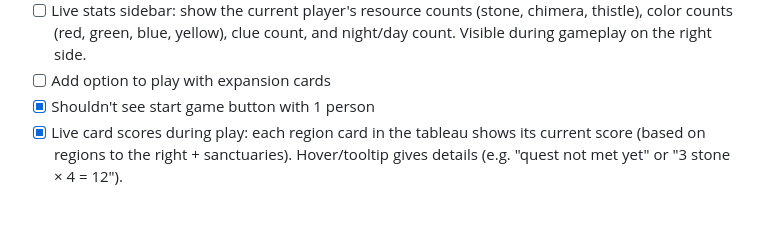
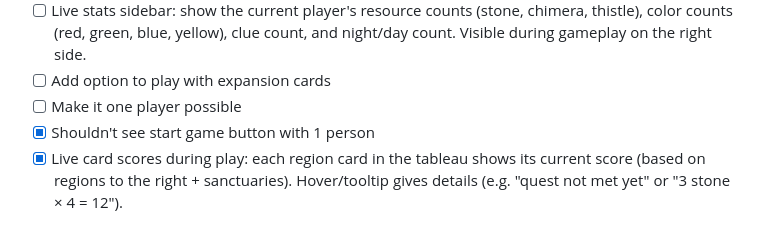
Before and after one commit to lukemcneil/yonder, a Markdown page: TODO.md, the part around the change. GitHub-like rendering.

Commit message:
chore: change default port to 8085, add solo play todo
Co-Authored-By: Claude Opus 4.6 <noreply@anthropic.com>

```diff
--- a/TODO.md
+++ b/TODO.md
@@ -102,6 +102,7 @@ _(Add tasks here as they are discovered during implementation)_
 - [ ] Draft phase: show each player's highest region number so you can tell draft order at a glance.
 - [ ] Live stats sidebar: show the current player's resource counts (stone, chimera, thistle), color counts (red, green, blue, yellow), clue count, and night/day count. Visible during gameplay on the right side.
 - [ ] Add option to play with expansion cards
+- [ ] Make it one player possible
 - [x] Shouldn't see start game button with 1 person
 - [x] Live card scores during play: each region card in the tableau shows its current score (based on regions to the right + sanctuaries). Hover/tooltip gives details (e.g. "quest not met yet" or "3 stone × 4 = 12").
 
```
